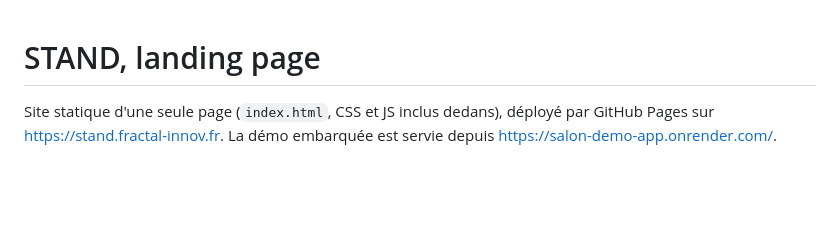
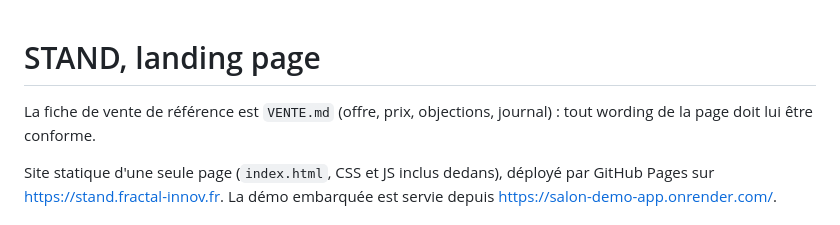
Before and after one commit to Fractal-Innov/stand, a Markdown page: CLAUDE.md, the part around the change. Rendered like a GitHub page; blank space fills up the shorter version.

```diff
--- a/CLAUDE.md
+++ b/CLAUDE.md
@@ -1,4 +1,6 @@
 # STAND, landing page
+
+La fiche de vente de référence est `VENTE.md` (offre, prix, objections, journal) : tout wording de la page doit lui être conforme.
 
 Site statique d'une seule page (`index.html`, CSS et JS inclus dedans), déployé par GitHub Pages sur https://stand.fractal-innov.fr. La démo embarquée est servie depuis https://salon-demo-app.onrender.com/.
 
```
Also changed, not shown: VENTE.md (added, +96 -0 lines).
